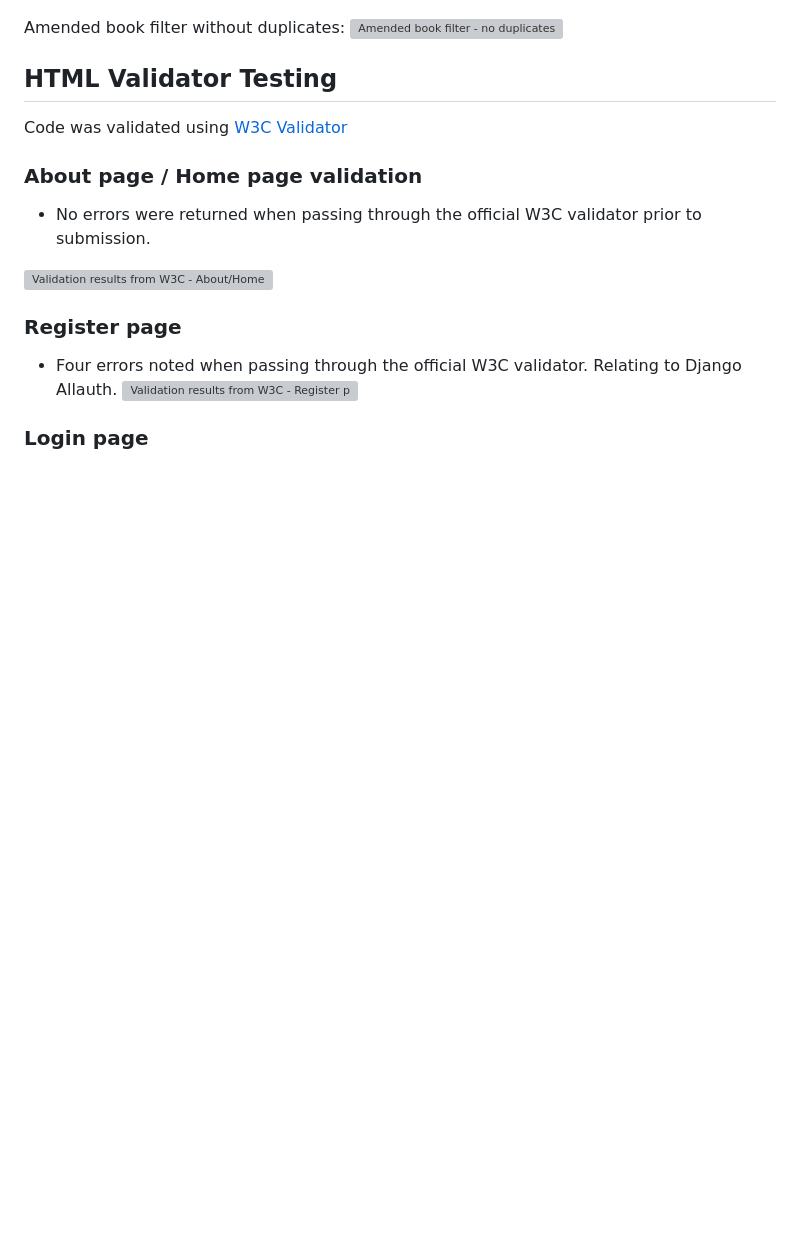
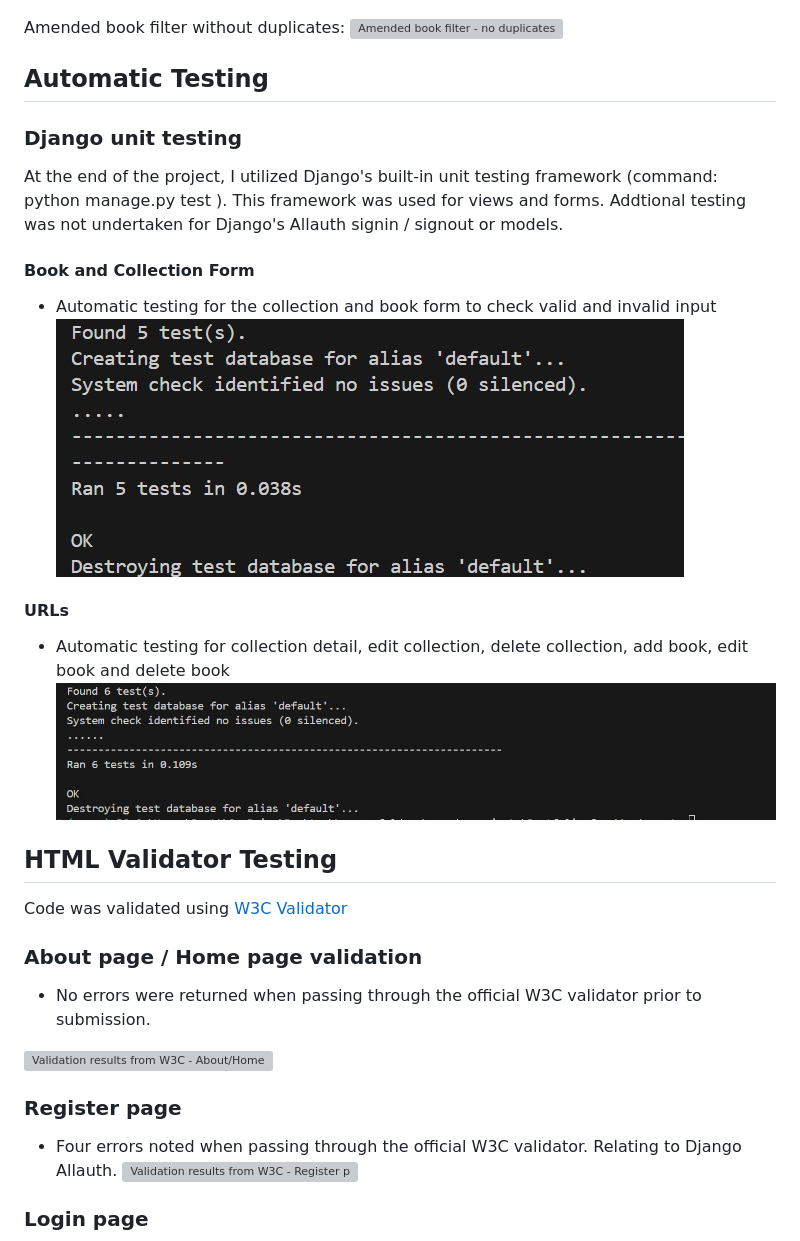
Before and after one commit to CodingLL25/book_nest, a Markdown page: TESTING.md, the part around the change printed below. Drawn GitHub-style; pictures changed too: documentation/testing/automatic-testing-forms.jpg (added), documentation/testing/automatic-testing-urls.jpg (added); blank space fills up the shorter version; grey boxes are pictures that could not be loaded.

Commit message:
Update testing to include automatic testing

```diff
--- a/TESTING.md
+++ b/TESTING.md
@@ -96,6 +96,17 @@ Book filter with duplicates:
 Amended book filter without duplicates:
 ![Amended book filter - no duplicates](documentation/testing/book-filter.jpg)
 
+## Automatic Testing
+### Django unit testing
+At the end of the project, I utilized Django's built-in unit testing framework (command: python manage.py test <name>). This framework was used for views and forms. Addtional testing was not undertaken for Django's Allauth signin / signout or models.
+
+#### Book and Collection Form
+- Automatic testing for the collection and book form to check valid and invalid input
+![Validation results - Book and Collection Form](documentation/testing/automatic-testing-forms.jpg)
+
+#### URLs
+- Automatic testing for collection detail, edit collection, delete collection, add book, edit book and delete book
+![Validation results - URLs](documentation/testing/automatic-testing-urls.jpg)
 
 ## HTML Validator Testing
 Code was validated using [W3C Validator](https://validator.w3.org/)
```
Also changed, not shown: other parts of TESTING.md (+9 -1 lines), documentation/validation/python/tests-form-validation.jpg (added), documentation/validation/python/tests-urls-validation.jpg (added).
